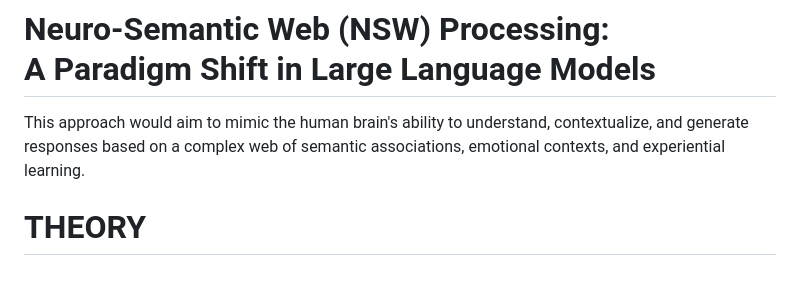
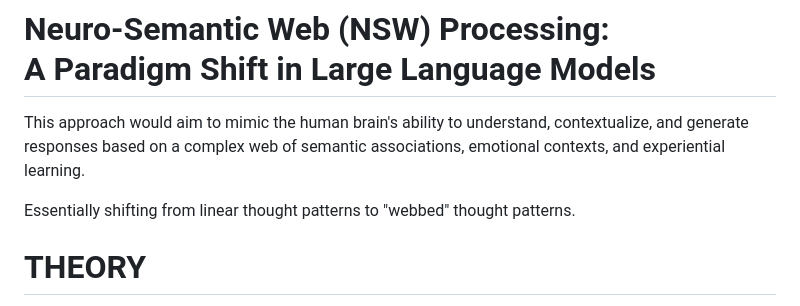
Before and after one commit to robzilla1738/neuro-semantics, a Markdown page: README.md, the part around the change. GitHub-like rendering; blank space fills up the shorter version.

```diff
--- a/README.md
+++ b/README.md
@@ -1,5 +1,7 @@
 # Neuro-Semantic Web (NSW) Processing:<br>A Paradigm Shift in Large Language Models
 This approach would aim to mimic the human brain's ability to understand, contextualize, and generate responses based on a complex web of semantic associations, emotional          contexts, and experiential learning.<br>
+
+Essentially shifting from linear thought patterns to "webbed" thought patterns.
 
 # THEORY
 
```
